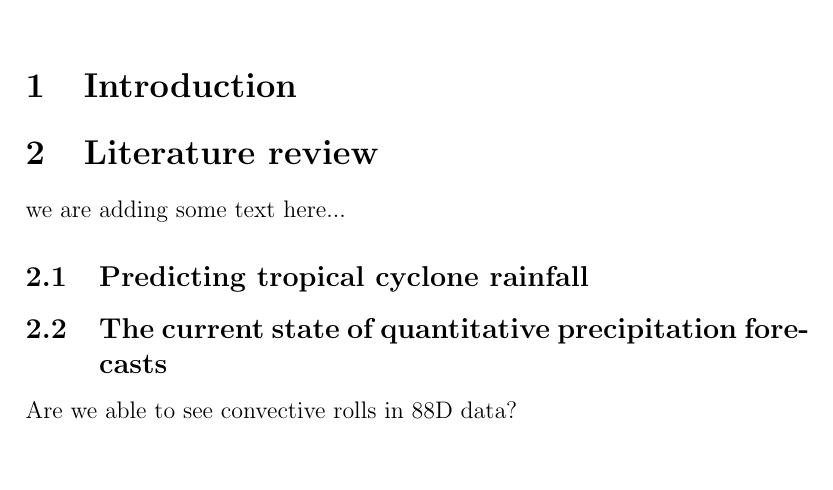
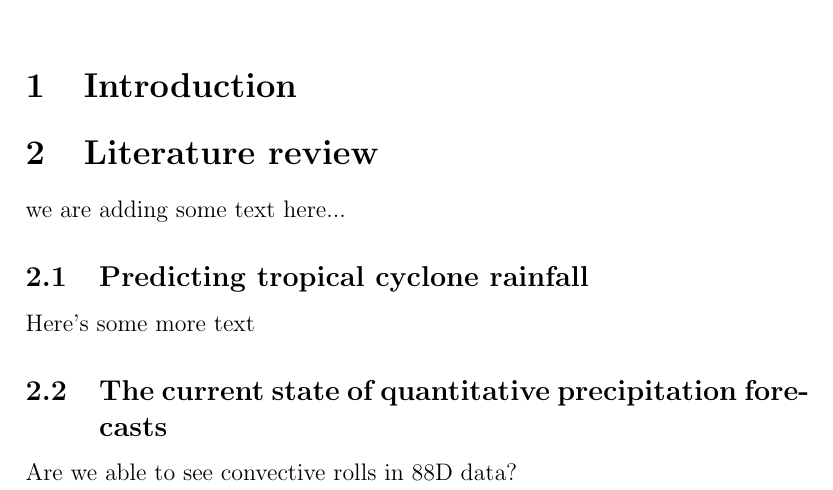
Before and after one commit to aleyakaushik/git-paper, a LaTeX document (article.tex): part of the page, cut so that both start at the same text. Compiled offline with pdfLaTeX.

Commit message:
Changes to conclusion
-I made some text changes

```diff
--- a/article.tex
+++ b/article.tex
@@ -17,6 +17,8 @@ we are adding some text here...
 
 \subsection{Predicting tropical cyclone rainfall}
 
+Here's some more text
+
 \subsection{The current state of quantitative precipitation forecasts}
 
 Are we able to see convective rolls in 88D data?
```
Also changed, not shown: article.tex (2 more changed lines).
